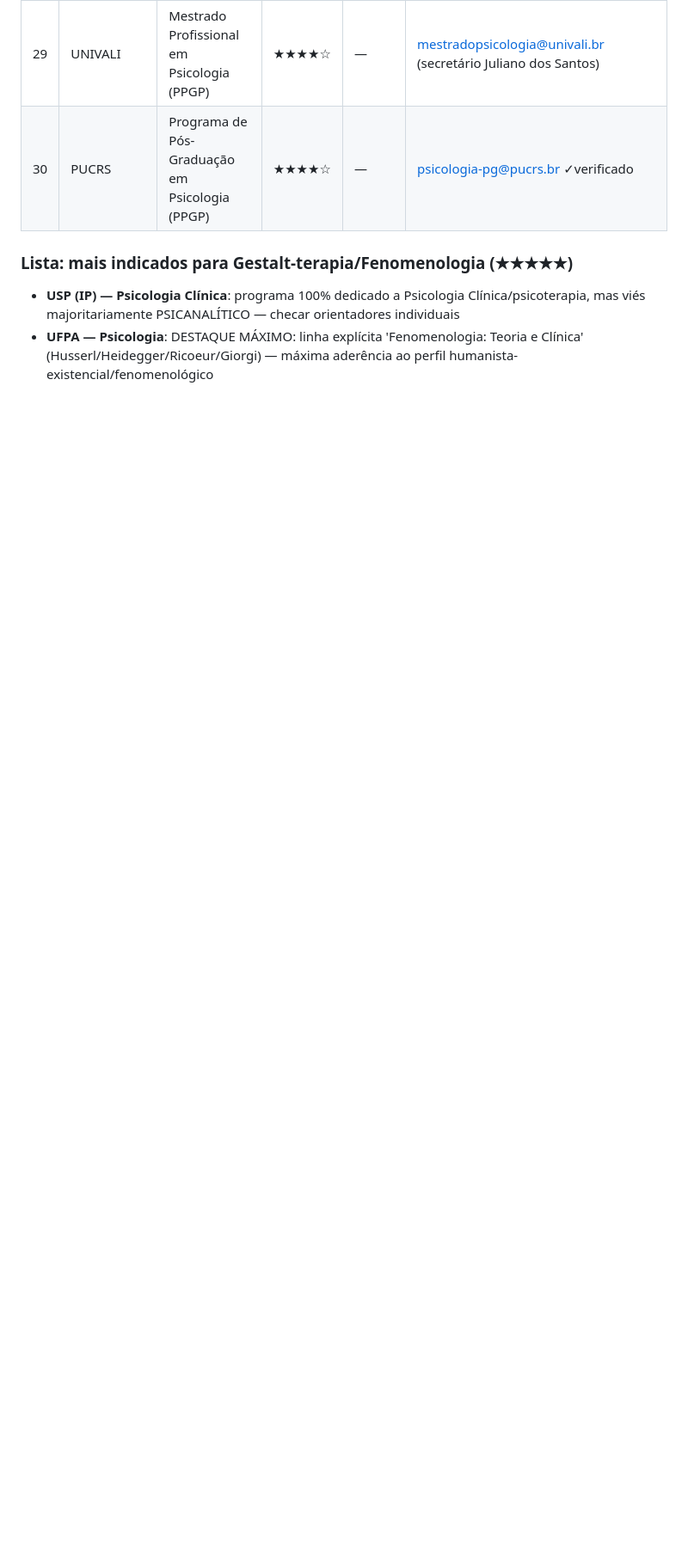
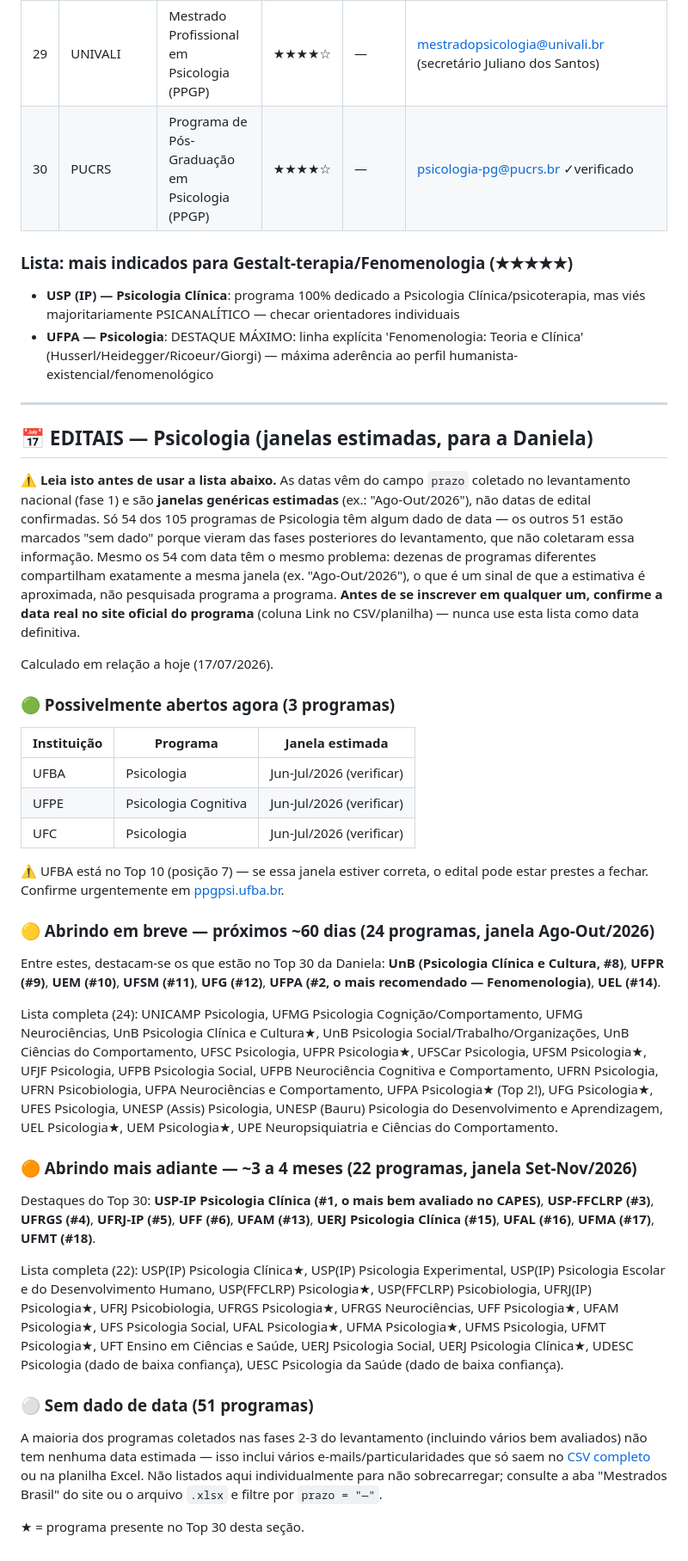
Before and after one commit to jfs195805-alt/Bolsamestradodoutorado, a Markdown page: candidaturas/DANIELA.md, the part around the change. Shown at 86% size. GitHub-like rendering; blank space fills up the shorter version.

Commit message:
Adiciona lista de editais estimados (abertos/abrindo em breve) para Psicologia

```diff
--- a/candidaturas/DANIELA.md
+++ b/candidaturas/DANIELA.md
@@ -185,3 +185,38 @@ Ranking construído com **apenas dados verificados** (Regra Zero: nenhum campo f
 
 - **USP (IP) — Psicologia Clínica**: programa 100% dedicado a Psicologia Clínica/psicoterapia, mas viés majoritariamente PSICANALÍTICO — checar orientadores individuais
 - **UFPA — Psicologia**: DESTAQUE MÁXIMO: linha explícita 'Fenomenologia: Teoria e Clínica' (Husserl/Heidegger/Ricoeur/Giorgi) — máxima aderência ao perfil humanista-existencial/fenomenológico
+---
+
+## 📅 EDITAIS — Psicologia (janelas estimadas, para a Daniela)
+
+⚠️ **Leia isto antes de usar a lista abaixo.** As datas vêm do campo `prazo` coletado no levantamento nacional (fase 1) e são **janelas genéricas estimadas** (ex.: "Ago-Out/2026"), não datas de edital confirmadas. Só 54 dos 105 programas de Psicologia têm algum dado de data — os outros 51 estão marcados "sem dado" porque vieram das fases posteriores do levantamento, que não coletaram essa informação. Mesmo os 54 com data têm o mesmo problema: dezenas de programas diferentes compartilham exatamente a mesma janela (ex. "Ago-Out/2026"), o que é um sinal de que a estimativa é aproximada, não pesquisada programa a programa. **Antes de se inscrever em qualquer um, confirme a data real no site oficial do programa** (coluna Link no CSV/planilha) — nunca use esta lista como data definitiva.
+
+Calculado em relação a hoje (17/07/2026).
+
+### 🟢 Possivelmente abertos agora (3 programas)
+
+| Instituição | Programa | Janela estimada |
+|---|---|---|
+| UFBA | Psicologia | Jun-Jul/2026 (verificar) |
+| UFPE | Psicologia Cognitiva | Jun-Jul/2026 (verificar) |
+| UFC | Psicologia | Jun-Jul/2026 (verificar) |
+
+⚠️ UFBA está no Top 10 (posição 7) — se essa janela estiver correta, o edital pode estar prestes a fechar. Confirme urgentemente em [ppgpsi.ufba.br](https://ppgpsi.ufba.br).
+
+### 🟡 Abrindo em breve — próximos ~60 dias (24 programas, janela Ago-Out/2026)
+
+Entre estes, destacam-se os que estão no Top 30 da Daniela: **UnB (Psicologia Clínica e Cultura, #8)**, **UFPR (#9)**, **UEM (#10)**, **UFSM (#11)**, **UFG (#12)**, **UFPA (#2, o mais recomendado — Fenomenologia)**, **UEL (#14)**.
+
+Lista completa (24): UNICAMP Psicologia, UFMG Psicologia Cognição/Comportamento, UFMG Neurociências, UnB Psicologia Clínica e Cultura★, UnB Psicologia Social/Trabalho/Organizações, UnB Ciências do Comportamento, UFSC Psicologia, UFPR Psicologia★, UFSCar Psicologia, UFSM Psicologia★, UFJF Psicologia, UFPB Psicologia Social, UFPB Neurociência Cognitiva e Comportamento, UFRN Psicologia, UFRN Psicobiologia, UFPA Neurociências e Comportamento, UFPA Psicologia★ (Top 2!), UFG Psicologia★, UFES Psicologia, UNESP (Assis) Psicologia, UNESP (Bauru) Psicologia do Desenvolvimento e Aprendizagem, UEL Psicologia★, UEM Psicologia★, UPE Neuropsiquiatria e Ciências do Comportamento.
+
+### 🟠 Abrindo mais adiante — ~3 a 4 meses (22 programas, janela Set-Nov/2026)
+
+Destaques do Top 30: **USP-IP Psicologia Clínica (#1, o mais bem avaliado no CAPES)**, **USP-FFCLRP (#3)**, **UFRGS (#4)**, **UFRJ-IP (#5)**, **UFF (#6)**, **UFAM (#13)**, **UERJ Psicologia Clínica (#15)**, **UFAL (#16)**, **UFMA (#17)**, **UFMT (#18)**.
+
+Lista completa (22): USP(IP) Psicologia Clínica★, USP(IP) Psicologia Experimental, USP(IP) Psicologia Escolar e do Desenvolvimento Humano, USP(FFCLRP) Psicologia★, USP(FFCLRP) Psicobiologia, UFRJ(IP) Psicologia★, UFRJ Psicobiologia, UFRGS Psicologia★, UFRGS Neurociências, UFF Psicologia★, UFAM Psicologia★, UFS Psicologia Social, UFAL Psicologia★, UFMA Psicologia★, UFMS Psicologia, UFMT Psicologia★, UFT Ensino em Ciências e Saúde, UERJ Psicologia Social, UERJ Psicologia Clínica★, UDESC Psicologia (dado de baixa confiança), UESC Psicologia da Saúde (dado de baixa confiança).
+
+### ⚪ Sem dado de data (51 programas)
+
+A maioria dos programas coletados nas fases 2-3 do levantamento (incluindo vários bem avaliados) não tem nenhuma data estimada — isso inclui vários e-mails/particularidades que só saem no [CSV completo](../mestrados_brasil.csv) ou na planilha Excel. Não listados aqui individualmente para não sobrecarregar; consulte a aba "Mestrados Brasil" do site ou o arquivo `.xlsx` e filtre por `prazo = "—"`.
+
+★ = programa presente no Top 30 desta seção.
```
